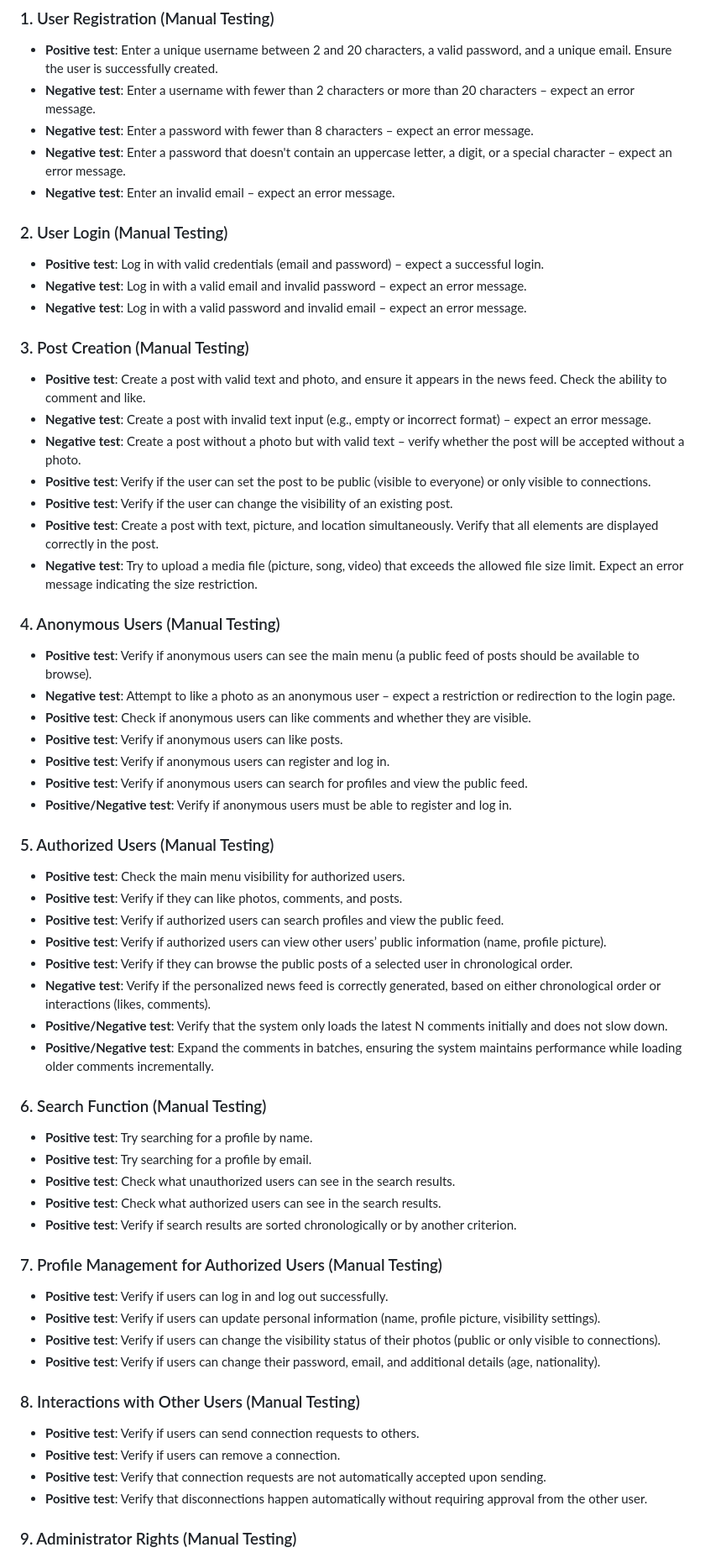
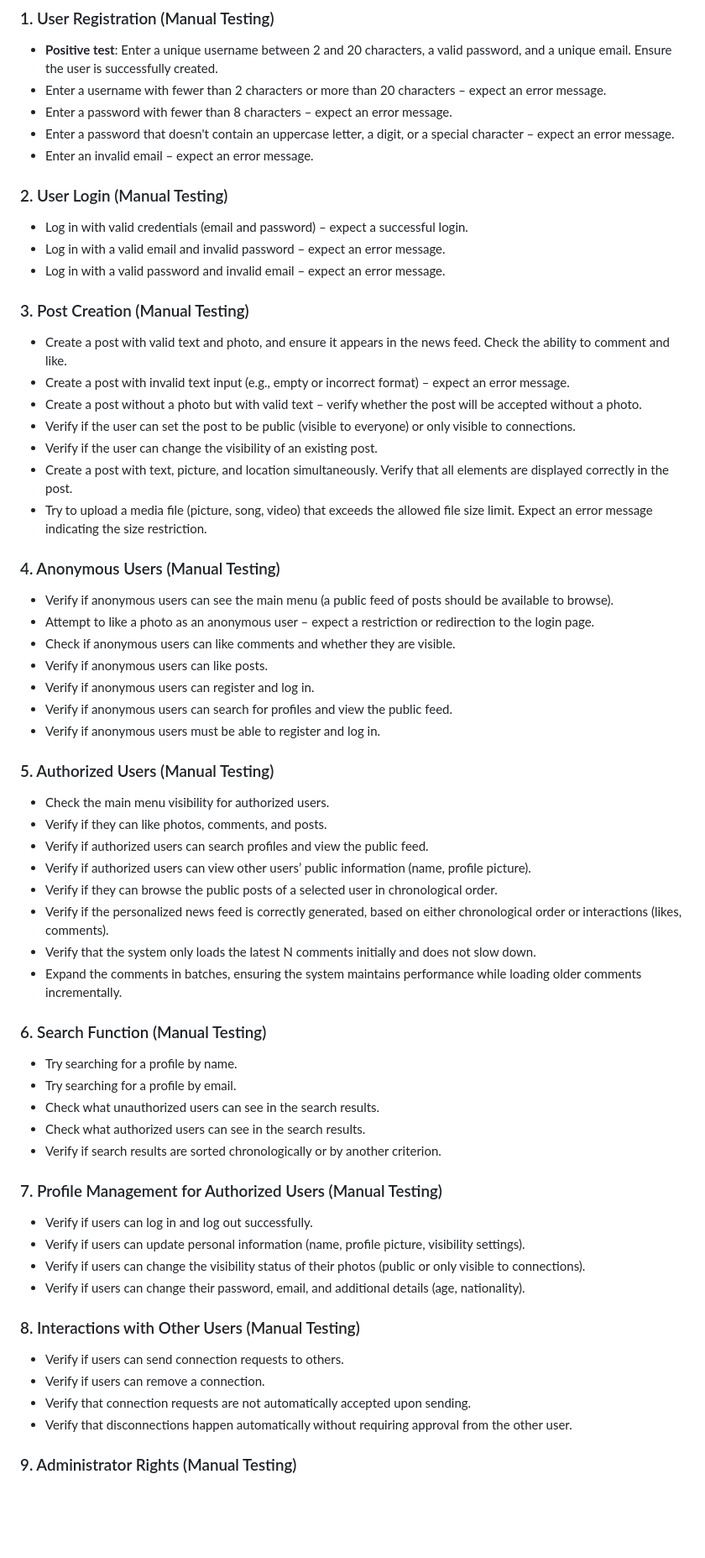
Before and after one commit to A61-QA-Team-I/WEAre-Social-Network-Project, a Markdown page: Test Plan demo .md, the part around one of its changes. Shown at 84% size. Drawn GitHub-style; blank space fills up the shorter version.

```diff
--- a/Test Plan demo .md
+++ b/Test Plan demo .md
@@ -86,69 +86,69 @@ The testing team consists of **Ivan Velchev**, **Armine Stoykova** and **Gabriel
 ### 1. User Registration (Manual Testing)
 
 - **Positive test**: Enter a unique username between 2 and 20 characters, a valid password, and a unique email. Ensure the user is successfully created.
-- **Negative test**: Enter a username with fewer than 2 characters or more than 20 characters – expect an error message.
-- **Negative test**: Enter a password with fewer than 8 characters – expect an error message.
-- **Negative test**: Enter a password that doesn't contain an uppercase letter, a digit, or a special character – expect an error message.
-- **Negative test**: Enter an invalid email – expect an error message.
+-  Enter a username with fewer than 2 characters or more than 20 characters – expect an error message.
+-  Enter a password with fewer than 8 characters – expect an error message.
+-  Enter a password that doesn't contain an uppercase letter, a digit, or a special character – expect an error message.
+-  Enter an invalid email – expect an error message.
 
 ### 2. User Login (Manual Testing)
 
-- **Positive test**: Log in with valid credentials (email and password) – expect a successful login.
-- **Negative test**: Log in with a valid email and invalid password – expect an error message.
-- **Negative test**: Log in with a valid password and invalid email – expect an error message.
+-  Log in with valid credentials (email and password) – expect a successful login.
+-  Log in with a valid email and invalid password – expect an error message.
+-  Log in with a valid password and invalid email – expect an error message.
 
 ### 3. Post Creation (Manual Testing)
 
-- **Positive test**: Create a post with valid text and photo, and ensure it appears in the news feed. Check the ability to comment and like.
-- **Negative test**: Create a post with invalid text input (e.g., empty or incorrect format) – expect an error message.
-- **Negative test**: Create a post without a photo but with valid text – verify whether the post will be accepted without a photo.
-- **Positive test**: Verify if the user can set the post to be public (visible to everyone) or only visible to connections.
-- **Positive test**: Verify if the user can change the visibility of an existing post.
-- **Positive test**: Create a post with text, picture, and location simultaneously. Verify that all elements are displayed correctly in the post.
-- **Negative test**: Try to upload a media file (picture, song, video) that exceeds the allowed file size limit. Expect an error message indicating the size restriction.
+-  Create a post with valid text and photo, and ensure it appears in the news feed. Check the ability to comment and like.
+-  Create a post with invalid text input (e.g., empty or incorrect format) – expect an error message.
+-  Create a post without a photo but with valid text – verify whether the post will be accepted without a photo.
+-  Verify if the user can set the post to be public (visible to everyone) or only visible to connections.
+-  Verify if the user can change the visibility of an existing post.
+-  Create a post with text, picture, and location simultaneously. Verify that all elements are displayed correctly in the post.
+-  Try to upload a media file (picture, song, video) that exceeds the allowed file size limit. Expect an error message indicating the size restriction.
 
 ### 4. Anonymous Users (Manual Testing)
 
-- **Positive test**: Verify if anonymous users can see the main menu (a public feed of posts should be available to browse).
-- **Negative test**: Attempt to like a photo as an anonymous user – expect a restriction or redirection to the login page.
-- **Positive test**: Check if anonymous users can like comments and whether they are visible.
-- **Positive test**: Verify if anonymous users can like posts.
-- **Positive test**: Verify if anonymous users can register and log in.
-- **Positive test**: Verify if anonymous users can search for profiles and view the public feed.
-- **Positive/Negative test**: Verify if anonymous users must be able to register and log in.
+-  Verify if anonymous users can see the main menu (a public feed of posts should be available to browse).
+-  Attempt to like a photo as an anonymous user – expect a restriction or redirection to the login page.
+-  Check if anonymous users can like comments and whether they are visible.
+-  Verify if anonymous users can like posts.
+-  Verify if anonymous users can register and log in.
+-  Verify if anonymous users can search for profiles and view the public feed.
+-  Verify if anonymous users must be able to register and log in.
 
 ### 5. Authorized Users (Manual Testing)
 
-- **Positive test**: Check the main menu visibility for authorized users.
-- **Positive test**: Verify if they can like photos, comments, and posts.
-- **Positive test**: Verify if authorized users can search profiles and view the public feed.
-- **Positive test**: Verify if authorized users can view other users’ public information (name, profile picture).
-- **Positive test**: Verify if they can browse the public posts of a selected user in chronological order.
-- **Negative test**: Verify if the personalized news feed is correctly generated, based on either chronological order or interactions (likes, comments).
-- **Positive/Negative test**: Verify that the system only loads the latest N comments initially and does not slow down.
-- **Positive/Negative test**: Expand the comments in batches, ensuring the system maintains performance while loading older comments incrementally.
+-  Check the main menu visibility for authorized users.
+-  Verify if they can like photos, comments, and posts.
+-  Verify if authorized users can search profiles and view the public feed.
+-  Verify if authorized users can view other users’ public information (name, profile picture).
+-  Verify if they can browse the public posts of a selected user in chronological order.
+-  Verify if the personalized news feed is correctly generated, based on either chronological order or interactions (likes, comments).
+-  Verify that the system only loads the latest N comments initially and does not slow down.
+-  Expand the comments in batches, ensuring the system maintains performance while loading older comments incrementally.
 
 ### 6. Search Function (Manual Testing)
 
-- **Positive test**: Try searching for a profile by name.
-- **Positive test**: Try searching for a profile by email.
-- **Positive test**: Check what unauthorized users can see in the search results.
-- **Positive test**: Check what authorized users can see in the search results.
-- **Positive test**: Verify if search results are sorted chronologically or by another criterion.
+-  Try searching for a profile by name.
+-  Try searching for a profile by email.
+-  Check what unauthorized users can see in the search results.
+-  Check what authorized users can see in the search results.
+-  Verify if search results are sorted chronologically or by another criterion.
 
 ### 7. Profile Management for Authorized Users (Manual Testing)
 
-- **Positive test**: Verify if users can log in and log out successfully.
-- **Positive test**: Verify if users can update personal information (name, profile picture, visibility settings).
-- **Positive test**: Verify if users can change the visibility status of their photos (public or only visible to connections).
-- **Positive test**: Verify if users can change their password, email, and additional details (age, nationality).
+-  Verify if users can log in and log out successfully.
+-  Verify if users can update personal information (name, profile picture, visibility settings).
+-  Verify if users can change the visibility status of their photos (public or only visible to connections).
+-  Verify if users can change their password, email, and additional details (age, nationality).
 
 ### 8. Interactions with Other Users (Manual Testing)
 
-- **Positive test**: Verify if users can send connection requests to others.
-- **Positive test**: Verify if users can remove a connection.
-- **Positive test**: Verify that connection requests are not automatically accepted upon sending.
-- **Positive test**: Verify that disconnections happen automatically without requiring approval from the other user.
+-  Verify if users can send connection requests to others.
+-  Verify if users can remove a connection.
+-  Verify that connection requests are not automatically accepted upon sending.
+-  Verify that disconnections happen automatically without requiring approval from the other user.
 
 ### 9. Administrator Rights (Manual Testing)
 
```
Also changed, not shown: other parts of Test Plan demo .md (+5 -5 lines).
